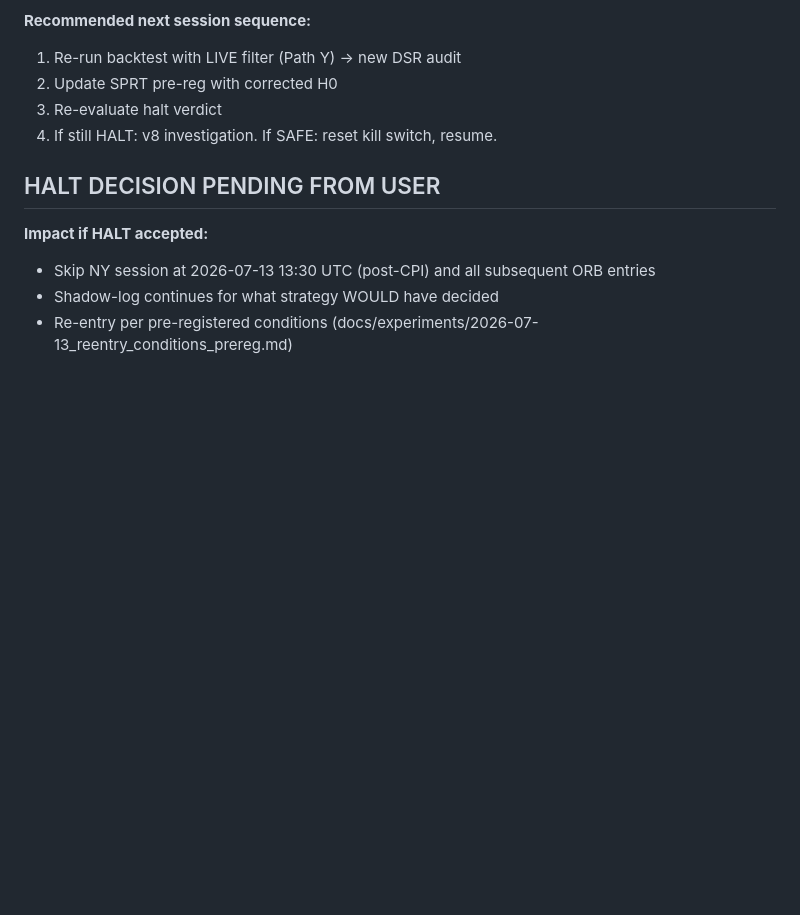
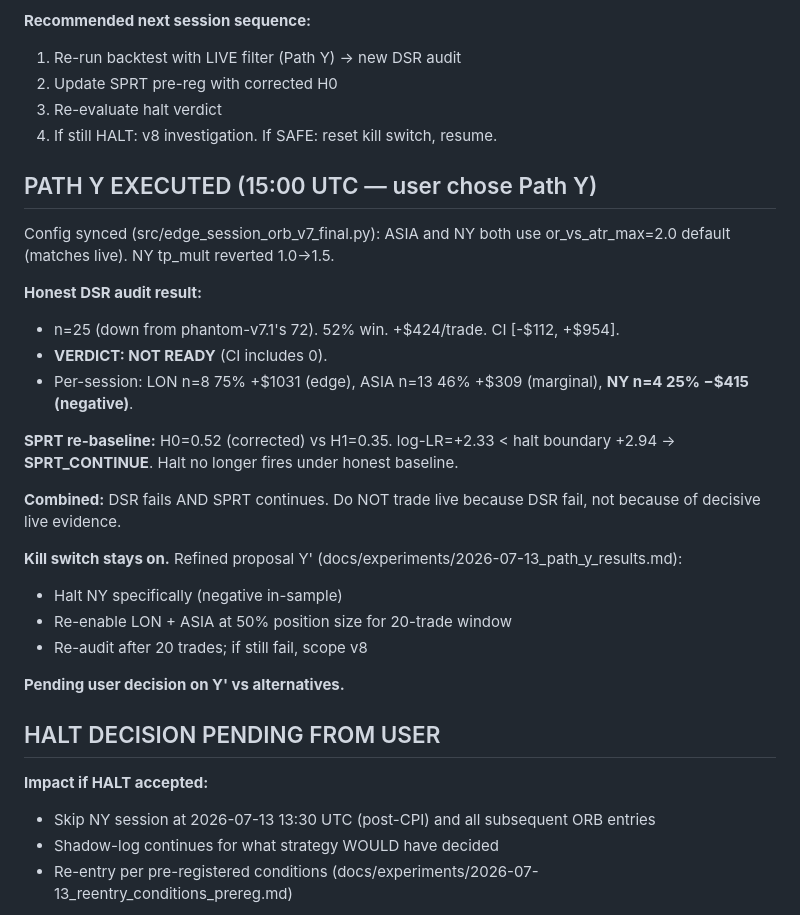
Before and after one commit to dayfartrade/north, a Markdown page: docs/memory-backup/session_2026_07_13_regime.md, the part around the change. GitHub-like rendering; blank space fills up the shorter version.

Commit message:
Memory backup: Path Y results + Y' proposal
Adds Path Y execution results to session memory: honest DSR fails
(n=25, CI includes 0), SPRT re-baseline continues (log-LR +2.33 <
halt +2.94), per-session picture shows LON edge / ASIA marginal /
NY negative. Kill switch stays on. Y' proposal for user review.

Co-Authored-By: Claude Opus 4.7 (1M context) <noreply@anthropic.com>

```diff
--- a/docs/memory-backup/session_2026_07_13_regime.md
+++ b/docs/memory-backup/session_2026_07_13_regime.md
@@ -139,6 +139,26 @@ Ran `scripts/filter_divergence_replay.py`. Confirmed by git blame:
 3. Re-evaluate halt verdict
 4. If still HALT: v8 investigation. If SAFE: reset kill switch, resume.
 
+## PATH Y EXECUTED (15:00 UTC — user chose Path Y)
+
+Config synced (src/edge_session_orb_v7_final.py): ASIA and NY both use or_vs_atr_max=2.0 default (matches live). NY tp_mult reverted 1.0→1.5.
+
+**Honest DSR audit result:**
+- n=25 (down from phantom-v7.1's 72). 52% win. +$424/trade. CI [-$112, +$954].
+- **VERDICT: NOT READY** (CI includes 0).
+- Per-session: LON n=8 75% +$1031 (edge), ASIA n=13 46% +$309 (marginal), **NY n=4 25% −$415 (negative)**.
+
+**SPRT re-baseline:** H0=0.52 (corrected) vs H1=0.35. log-LR=+2.33 < halt boundary +2.94 → **SPRT_CONTINUE**. Halt no longer fires under honest baseline.
+
+**Combined:** DSR fails AND SPRT continues. Do NOT trade live because DSR fail, not because of decisive live evidence.
+
+**Kill switch stays on.** Refined proposal Y' (docs/experiments/2026-07-13_path_y_results.md):
+- Halt NY specifically (negative in-sample)
+- Re-enable LON + ASIA at 50% position size for 20-trade window
+- Re-audit after 20 trades; if still fail, scope v8
+
+**Pending user decision on Y' vs alternatives.**
+
 ## HALT DECISION PENDING FROM USER
 
 **Impact if HALT accepted:**
```
